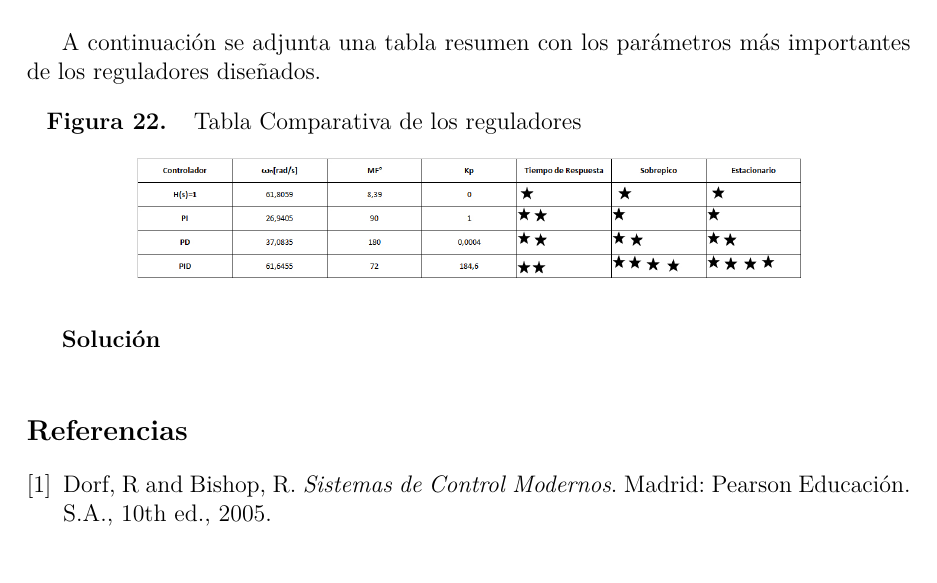
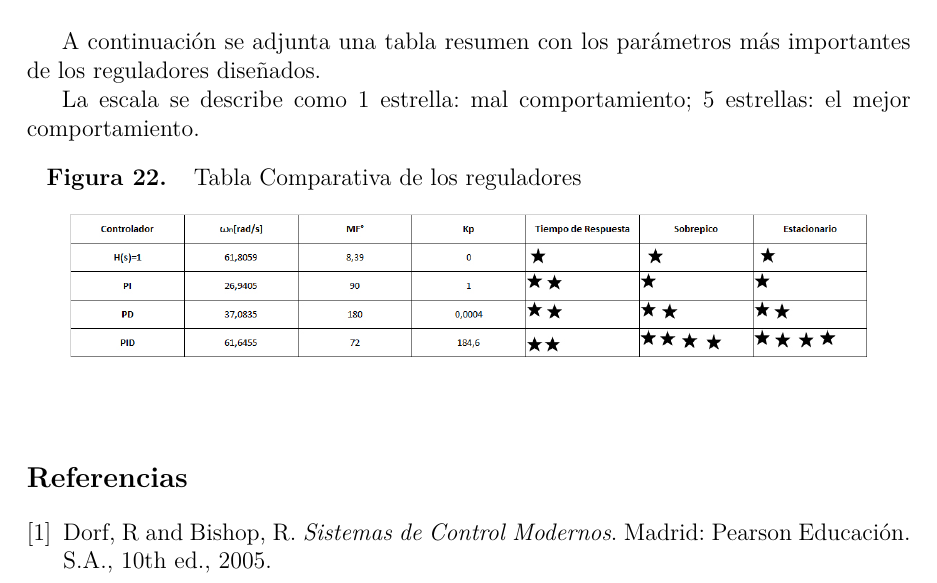
Before and after one commit to jorgcr/Proyecto-2-Control-AUTO, a LaTeX document (main.tex): part of page 19 of 20, cut so that both start at the same text. Compiled offline with pdfLaTeX.

Commit message:
Updates from Overleaf

```diff
--- a/main.tex
+++ b/main.tex
@@ -654,18 +654,20 @@ El error de estado estacionario para el PID en lazo cerrado tanto para entrada d
 
 A continuación se adjunta una tabla resumen con los parámetros más importantes de los reguladores diseñados.
 
+La escala se describe como 1 estrella: mal comportamiento; 5 estrellas: el mejor comportamiento.
 
 \begin{figure}[hbtp]
 	\centering
-	\includegraphics[width = .75 \columnwidth]{tabla.jpg}
+	\includegraphics[width = 0.9 \columnwidth]{tabla.jpg}
 	\caption[Figura7]{Tabla Comparativa de los reguladores}
 	\label{fig:fig10}
 \end{figure}
 
 
+
 \bigskip
 
-\textbf{Solución}
+
 
 \bigskip
 
```
